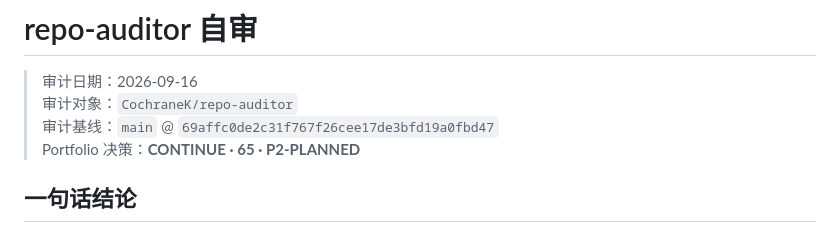
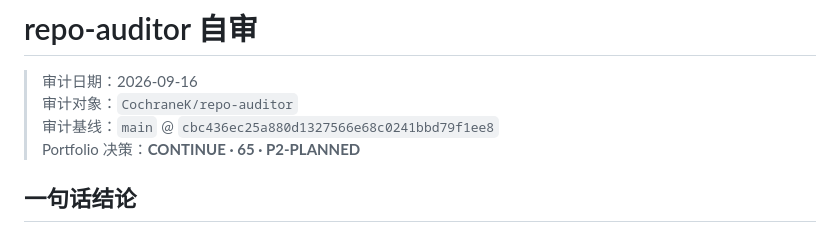
Before and after one commit to CochraneK/repo-auditor, a Markdown page: audits/repo-auditor-2026-09-16.md, the part around the change. Rendered like a GitHub page.

Commit message:
audit: refresh GO remediation baseline

```diff
--- a/audits/repo-auditor-2026-09-16.md
+++ b/audits/repo-auditor-2026-09-16.md
@@ -2,7 +2,7 @@
 
 > 审计日期：2026-09-16
 > 审计对象：`CochraneK/repo-auditor`
-> 审计基线：`main` @ `69affc0de2c31f767f26cee17de3bfd19a0fbd47`
+> 审计基线：`main` @ `cbc436ec25a880d1327566e68c0241bbd79f1ee8`
 > Portfolio 决策：**CONTINUE · 65 · P2-PLANNED**
 
 ## 一句话结论
```
